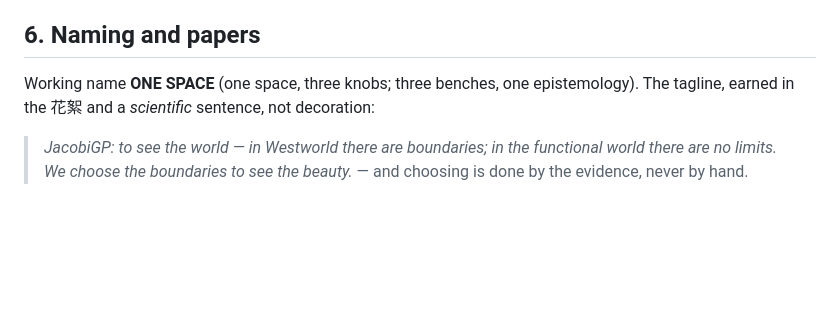
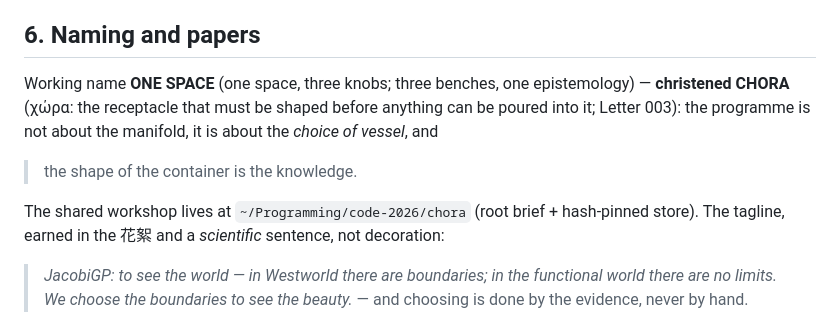
Before and after one commit to math4mad/JacobiGP, a Markdown page: docs/NEXT.md, the part around the change. Drawn GitHub-style; blank space fills up the shorter version.

```diff
--- a/docs/NEXT.md
+++ b/docs/NEXT.md
@@ -205,7 +205,14 @@ batches — the Exp-4 loop over the shape of a *weight* space.
 ## 6. Naming and papers
 
 Working name **ONE SPACE** (one space, three knobs; three benches, one
-epistemology). The tagline, earned in the 花絮 and a *scientific* sentence,
+epistemology) — **christened CHORA** (χώρα: the receptacle that must be
+shaped before anything can be poured into it; Letter 003): the programme is
+not about the manifold, it is about the *choice of vessel*, and
+
+> the shape of the container is the knowledge.
+
+The shared workshop lives at `~/Programming/code-2026/chora` (root brief +
+hash-pinned store). The tagline, earned in the 花絮 and a *scientific* sentence,
 not decoration:
 
 > *JacobiGP: to see the world — in Westworld there are boundaries; in the
```
Also changed, not shown: AGENTS.md (+6 -0 lines), docs/LETTERS/2026-09-11-to-benches-chora-christening.md (added, +35 -0 lines).
